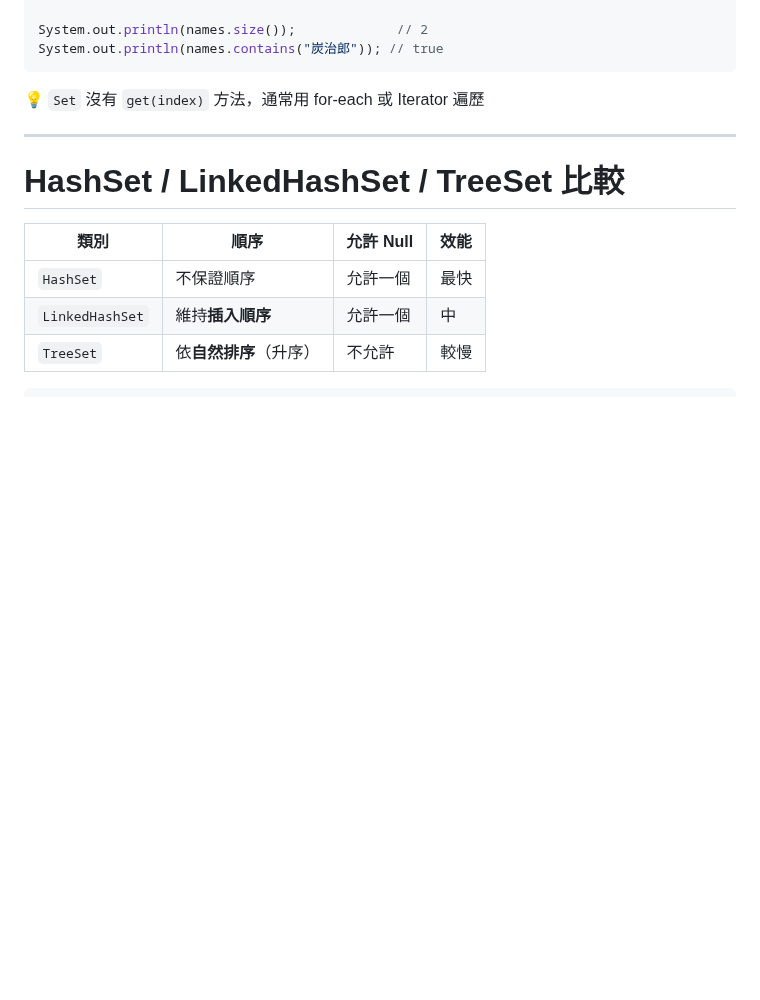
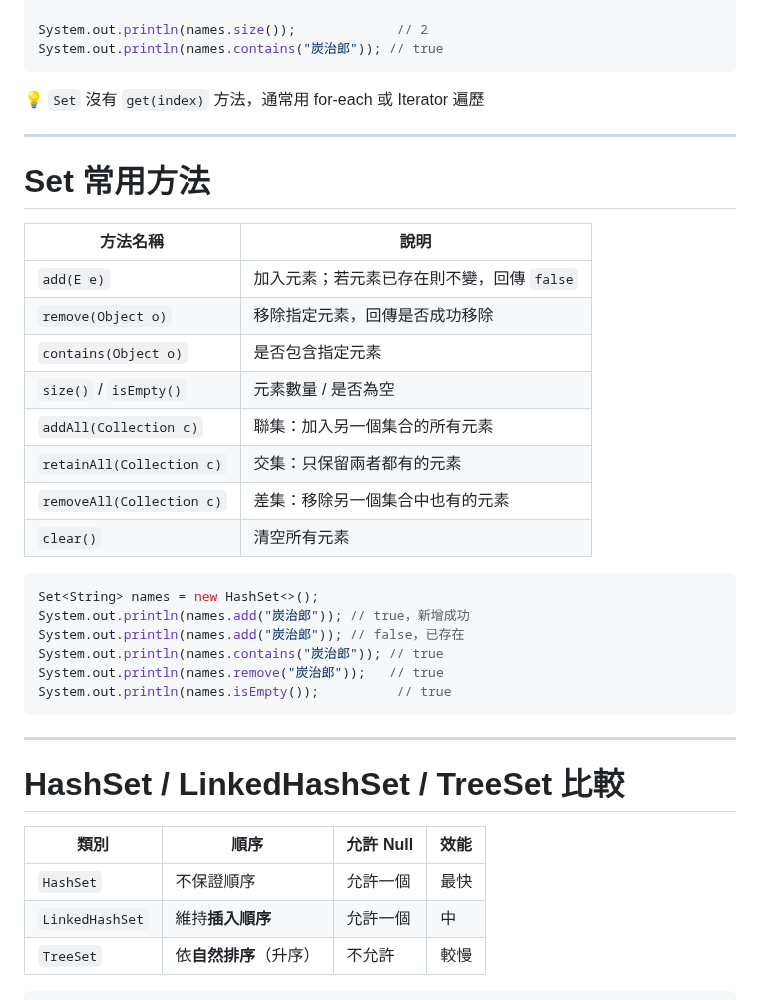
Before and after one commit to gagahsu/slidev-java, a Markdown page: ch24-collection.md, the part around one of its changes. GitHub-like rendering; blank space fills up the shorter version.

````diff
--- a/ch24-collection.md
+++ b/ch24-collection.md
@@ -772,6 +772,44 @@ Set 最好用的地方就是「去重」。如果你有一萬個使用者 ID，
 
 ---
 
+# Set 常用方法
+
+| 方法名稱 | 說明 |
+| --- | --- |
+| `add(E e)` | 加入元素；若元素已存在則不變，回傳 `false` |
+| `remove(Object o)` | 移除指定元素，回傳是否成功移除 |
+| `contains(Object o)` | 是否包含指定元素 |
+| `size()` / `isEmpty()` | 元素數量 / 是否為空 |
+| `addAll(Collection c)` | 聯集：加入另一個集合的所有元素 |
+| `retainAll(Collection c)` | 交集：只保留兩者都有的元素 |
+| `removeAll(Collection c)` | 差集：移除另一個集合中也有的元素 |
+| `clear()` | 清空所有元素 |
+
+```java
+Set<String> names = new HashSet<>();
+System.out.println(names.add("炭治郎")); // true，新增成功
+System.out.println(names.add("炭治郎")); // false，已存在
+System.out.println(names.contains("炭治郎")); // true
+System.out.println(names.remove("炭治郎"));   // true
+System.out.println(names.isEmpty());          // true
+```
+
+<!--
+【核心說明】
+Set 的方法跟 List 很像，但因為沒有索引，所以多了一些「靠值本身判斷」的方法。
+
+【生活化比喻】
+`add` 回傳的 `true`/`false` 就像簽到表上的小提醒：簽成功給你一個讚（true），如果你的名字已經在表上了，它就搖搖頭（false），但不會報錯。
+
+⚠️ 學生常見誤解：
+`add` 回傳 `boolean`，很多人以為它跟 List 的 `add` 一樣永遠回傳 `true` 而忽略回傳值。但在 Set 裡，這個回傳值正是判斷「剛剛加入的是不是新元素」的關鍵。
+
+💼 業界實務：
+`addAll` / `retainAll` / `removeAll` 就是數學課教的聯集、交集、差集，下一頁馬上會看到實際範例。`contains` 在 `HashSet` 是 O(1)，比 `List.contains` 的 O(n) 快非常多，是兩者最大的效能差異之一。
+-->
+
+---
+
 # HashSet / LinkedHashSet / TreeSet 比較
 
 | 類別 | 順序 | 允許 Null | 效能 |
````
Also changed, not shown: other parts of ch24-collection.md (+0 -47 lines).
